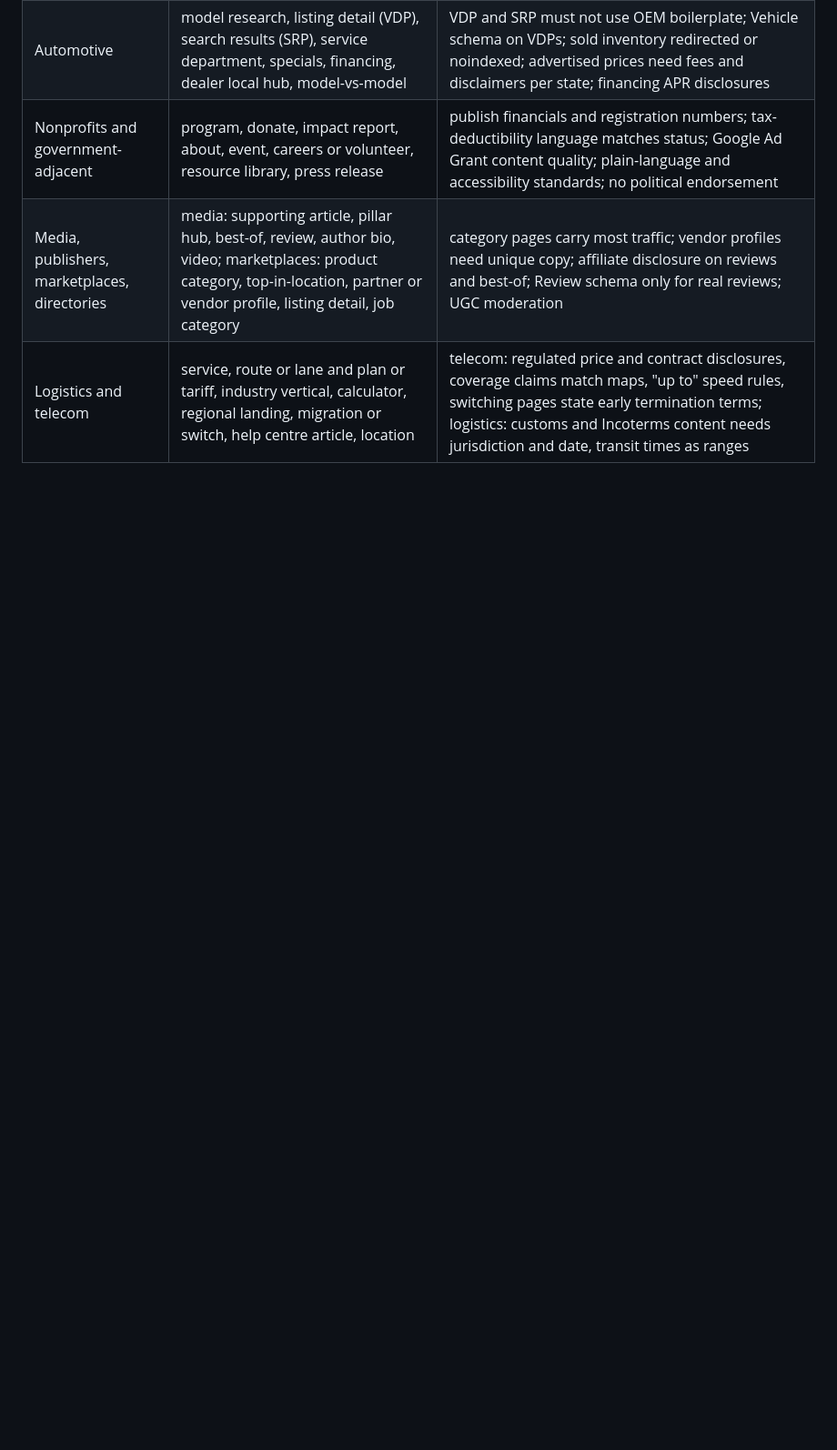
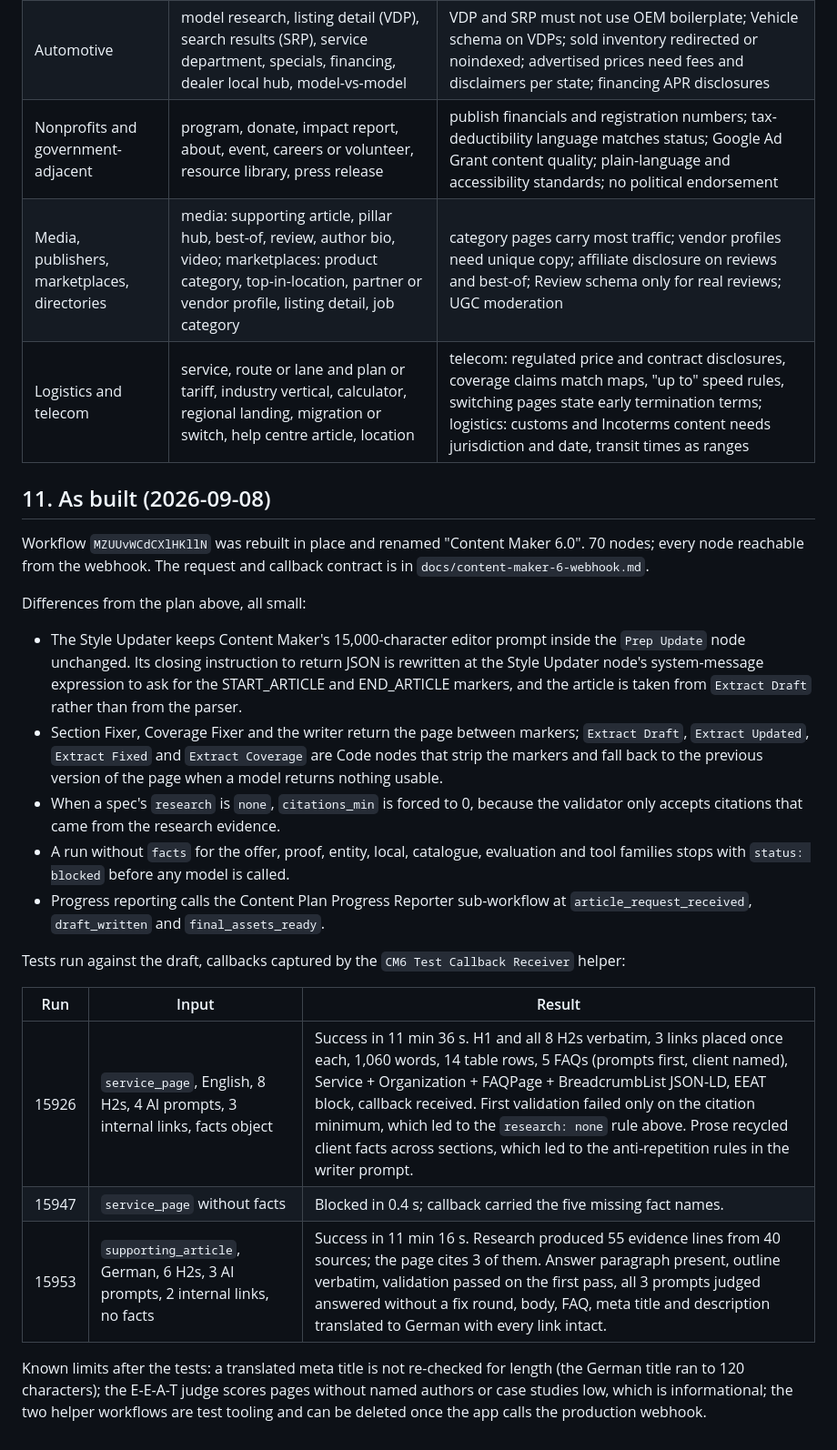
Before and after one commit to andrii-dolinskyi/nlp-metrics-service, a Markdown page: docs/page-maker-architecture.md, the part around the change. Shown at 91% size. GitHub-like rendering; blank space fills up the shorter version.

Commit message:
Record the as-built Content Maker 6.0 workflow and test results
Co-Authored-By: Claude Fable 5.1 <noreply@anthropic.com>
Claude-Session: https://claude.ai/code/session_01BbePu1tdiUo4hgAkvFvYS5

```diff
--- a/docs/page-maker-architecture.md
+++ b/docs/page-maker-architecture.md
@@ -439,3 +439,25 @@ Seed content for `pm_industry_packs`. Each row: the page types that make up most
 | Nonprofits and government-adjacent | program, donate, impact report, about, event, careers or volunteer, resource library, press release | publish financials and registration numbers; tax-deductibility language matches status; Google Ad Grant content quality; plain-language and accessibility standards; no political endorsement |
 | Media, publishers, marketplaces, directories | media: supporting article, pillar hub, best-of, review, author bio, video; marketplaces: product category, top-in-location, partner or vendor profile, listing detail, job category | category pages carry most traffic; vendor profiles need unique copy; affiliate disclosure on reviews and best-of; Review schema only for real reviews; UGC moderation |
 | Logistics and telecom | service, route or lane and plan or tariff, industry vertical, calculator, regional landing, migration or switch, help centre article, location | telecom: regulated price and contract disclosures, coverage claims match maps, "up to" speed rules, switching pages state early termination terms; logistics: customs and Incoterms content needs jurisdiction and date, transit times as ranges |
+
+## 11. As built (2026-09-08)
+
+Workflow `MZUUvWCdCXlHKllN` was rebuilt in place and renamed "Content Maker 6.0". 70 nodes; every node reachable from the webhook. The request and callback contract is in `docs/content-maker-6-webhook.md`.
+
+Differences from the plan above, all small:
+
+- The Style Updater keeps Content Maker's 15,000-character editor prompt inside the `Prep Update` node unchanged. Its closing instruction to return JSON is rewritten at the Style Updater node's system-message expression to ask for the START_ARTICLE and END_ARTICLE markers, and the article is taken from `Extract Draft` rather than from the parser.
+- Section Fixer, Coverage Fixer and the writer return the page between markers; `Extract Draft`, `Extract Updated`, `Extract Fixed` and `Extract Coverage` are Code nodes that strip the markers and fall back to the previous version of the page when a model returns nothing usable.
+- When a spec's `research` is `none`, `citations_min` is forced to 0, because the validator only accepts citations that came from the research evidence.
+- A run without `facts` for the offer, proof, entity, local, catalogue, evaluation and tool families stops with `status: blocked` before any model is called.
+- Progress reporting calls the Content Plan Progress Reporter sub-workflow at `article_request_received`, `draft_written` and `final_assets_ready`.
+
+Tests run against the draft, callbacks captured by the `CM6 Test Callback Receiver` helper:
+
+| Run | Input | Result |
+|---|---|---|
+| 15926 | `service_page`, English, 8 H2s, 4 AI prompts, 3 internal links, facts object | Success in 11 min 36 s. H1 and all 8 H2s verbatim, 3 links placed once each, 1,060 words, 14 table rows, 5 FAQs (prompts first, client named), Service + Organization + FAQPage + BreadcrumbList JSON-LD, EEAT block, callback received. First validation failed only on the citation minimum, which led to the `research: none` rule above. Prose recycled client facts across sections, which led to the anti-repetition rules in the writer prompt. |
+| 15947 | `service_page` without facts | Blocked in 0.4 s; callback carried the five missing fact names. |
+| 15953 | `supporting_article`, German, 6 H2s, 3 AI prompts, 2 internal links, no facts | Success in 11 min 16 s. Research produced 55 evidence lines from 40 sources; the page cites 3 of them. Answer paragraph present, outline verbatim, validation passed on the first pass, all 3 prompts judged answered without a fix round, body, FAQ, meta title and description translated to German with every link intact. |
+
+Known limits after the tests: a translated meta title is not re-checked for length (the German title ran to 120 characters); the E-E-A-T judge scores pages without named authors or case studies low, which is informational; the two helper workflows are test tooling and can be deleted once the app calls the production webhook.
```
